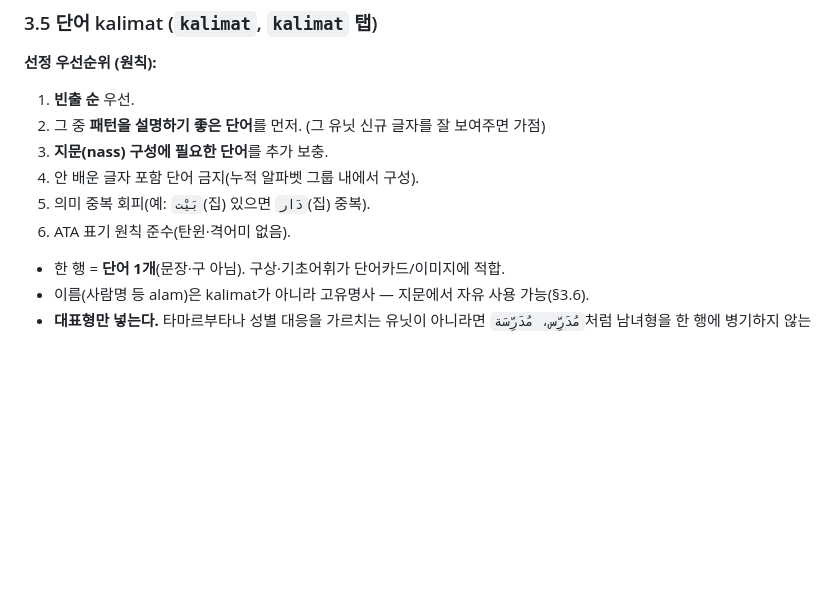
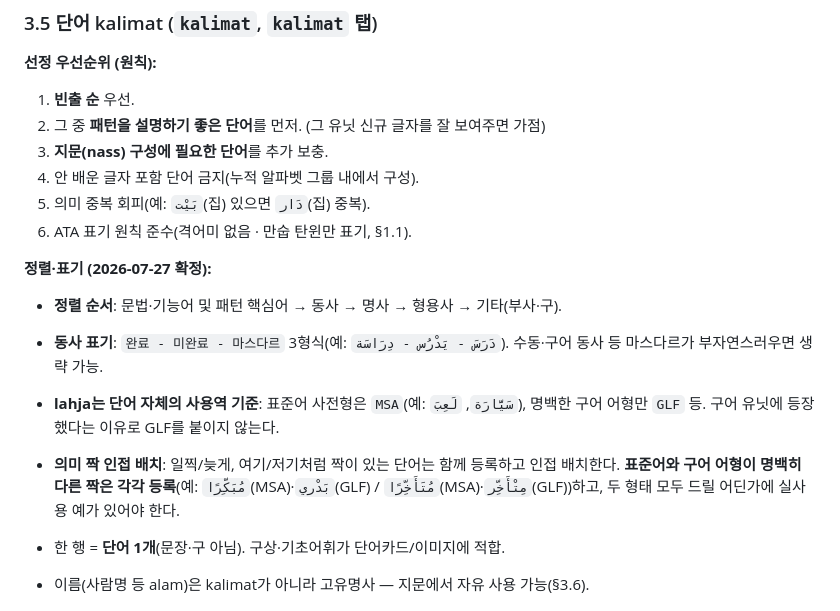
Before and after one commit to rasheedpark/allthatarabic, a Markdown page: product-ata144-content-rules.md, the part around the change. GitHub-like rendering; blank space fills up the shorter version.

Commit message:
docs: 단어장 정렬 순서·동사 3형식·lahja 기준·의미짝 규칙 확정
Co-Authored-By: Claude Fable 5 <noreply@anthropic.com>

```diff
--- a/product-ata144-content-rules.md
+++ b/product-ata144-content-rules.md
@@ -150,7 +150,13 @@ ATA는 인지부담을 줄이려 격어미를 의도적으로 생략한다(휴
 3. **지문(nass) 구성에 필요한 단어**를 추가 보충.
 4. 안 배운 글자 포함 단어 금지(누적 알파벳 그룹 내에서 구성).
 5. 의미 중복 회피(예: `بَيْت`(집) 있으면 `دَار`(집) 중복).
-6. ATA 표기 원칙 준수(탄윈·격어미 없음).
+6. ATA 표기 원칙 준수(격어미 없음 · 만숩 탄윈만 표기, §1.1).
+
+**정렬·표기 (2026-07-27 확정):**
+- **정렬 순서**: 문법·기능어 및 패턴 핵심어 → 동사 → 명사 → 형용사 → 기타(부사·구).
+- **동사 표기**: `완료 - 미완료 - 마스다르` 3형식(예: `دَرَسَ - يَدْرُس - دِرَاسَة`). 수동·구어 동사 등 마스다르가 부자연스러우면 생략 가능.
+- **lahja는 단어 자체의 사용역 기준**: 표준어 사전형은 `MSA`(예: `سَيَّارَة`, `لَعِبَ`), 명백한 구어 어형만 `GLF` 등. 구어 유닛에 등장했다는 이유로 GLF를 붙이지 않는다.
+- **의미 짝 인접 배치**: 일찍/늦게, 여기/저기처럼 짝이 있는 단어는 함께 등록하고 인접 배치한다. **표준어와 구어 어형이 명백히 다른 짝은 각각 등록**(예: `مُبَكِّرًا`(MSA)·`بَدْري`(GLF) / `مُتَأَخِّرًا`(MSA)·`مِتْأَخِّر`(GLF))하고, 두 형태 모두 드릴 어딘가에 실사용 예가 있어야 한다.
 
 - 한 행 = **단어 1개**(문장·구 아님). 구상·기초어휘가 단어카드/이미지에 적합.
 - 이름(사람명 등 alam)은 kalimat가 아니라 고유명사 — 지문에서 자유 사용 가능(§3.6).
```
